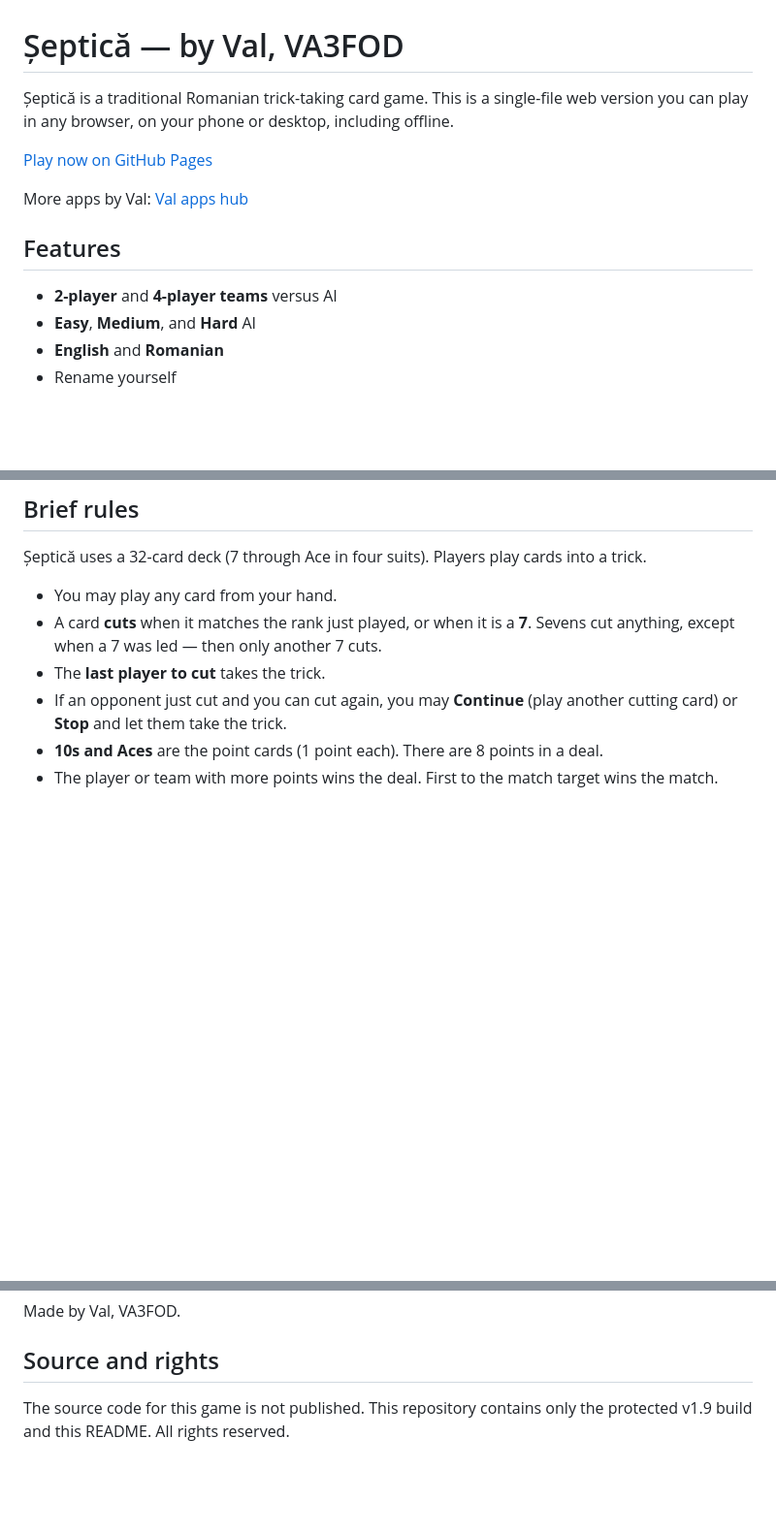
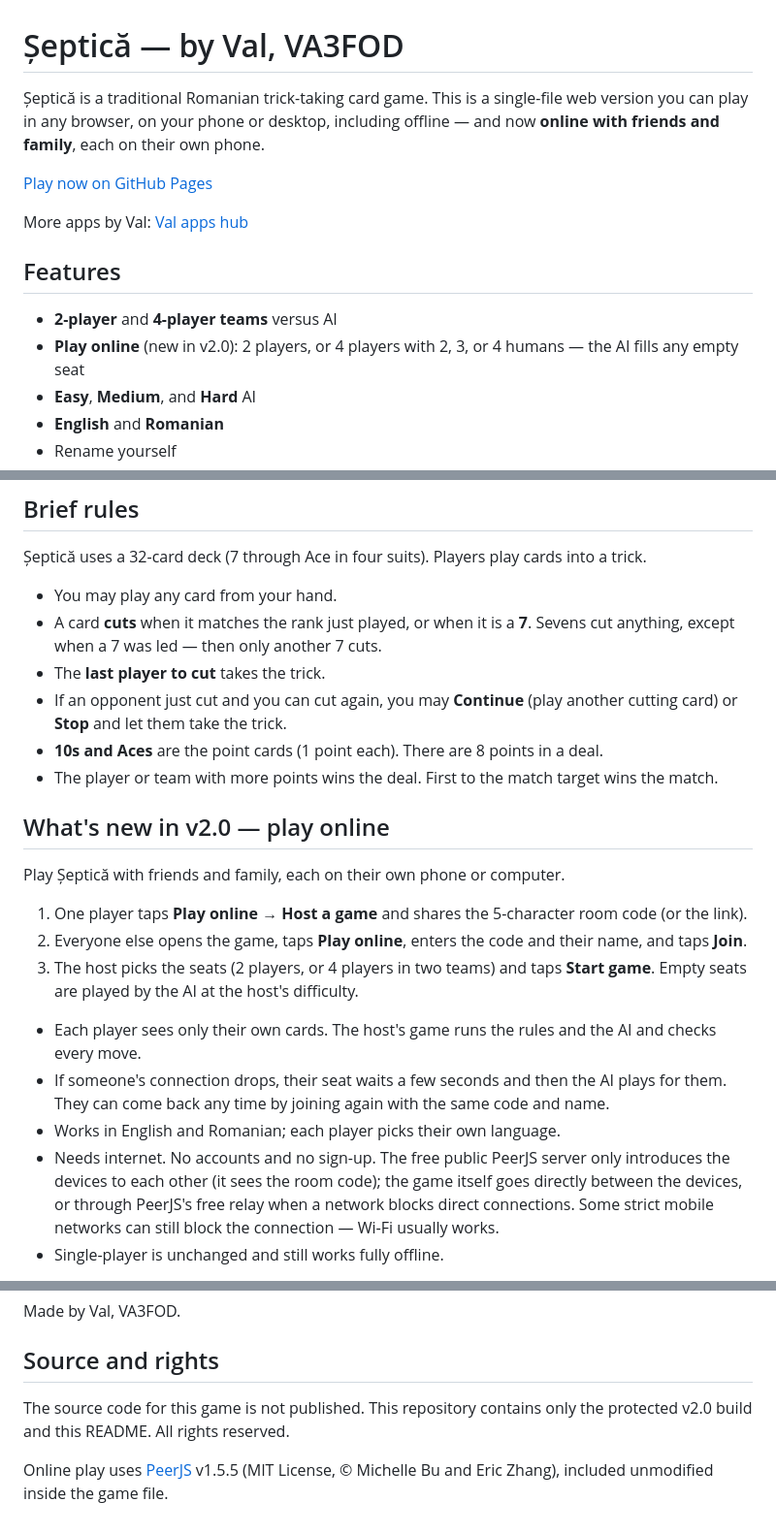
Before and after one commit to va3fod/Septica, a Markdown page: README.md, 3 parts joined by grey strips. Shown at 97% size. Drawn GitHub-style; blank space fills up the shorter version.

Commit message:
Șeptică v2.0: play online with friends (2p, or 4p with 2-4 humans; AI fills empty seats)

```diff
--- a/README.md
+++ b/README.md
@@ -1,6 +1,6 @@
 # Șeptică — by Val, VA3FOD
 
-Șeptică is a traditional Romanian trick-taking card game. This is a single-file web version you can play in any browser, on your phone or desktop, including offline.
+Șeptică is a traditional Romanian trick-taking card game. This is a single-file web version you can play in any browser, on your phone or desktop, including offline — and now **online with friends and family**, each on their own phone.
 
 [Play now on GitHub Pages](https://va3fod.github.io/Septica/)
 
@@ -9,6 +9,7 @@ More apps by Val: [Val apps hub](https://va3fod.github.io/)
 ## Features
 
 - **2-player** and **4-player teams** versus AI
+- **Play online** (new in v2.0): 2 players, or 4 players with 2, 3, or 4 humans — the AI fills any empty seat
 - **Easy**, **Medium**, and **Hard** AI
 - **English** and **Romanian**
 - Rename yourself
@@ -55,3 +56,17 @@ Piele — taking every card in the deal:
 - **10s and Aces** are the point cards (1 point each). There are 8 points in a deal.
 - The player or team with more points wins the deal. First to the match target wins the match.
 
+## What's new in v2.0 — play online
+
+Play Șeptică with friends and family, each on their own phone or computer.
+
+1. One player taps **Play online → Host a game** and shares the 5-character room code (or the link).
+2. Everyone else opens the game, taps **Play online**, enters the code and their name, and taps **Join**.
+3. The host picks the seats (2 players, or 4 players in two teams) and taps **Start game**. Empty seats are played by the AI at the host's difficulty.
+
+- Each player sees only their own cards. The host's game runs the rules and the AI and checks every move.
+- If someone's connection drops, their seat waits a few seconds and then the AI plays for them. They can come back any time by joining again with the same code and name.
+- Works in English and Romanian; each player picks their own language.
+- Needs internet. No accounts and no sign-up. The free public PeerJS server only introduces the devices to each other (it sees the room code); the game itself goes directly between the devices, or through PeerJS's free relay when a network blocks direct connections. Some strict mobile networks can still block the connection — Wi‑Fi usually works.
+- Single-player is unchanged and still works fully offline.
+
@@ -69,4 +90,6 @@ Made by Val, VA3FOD.
 
 ## Source and rights
 
-The source code for this game is not published. This repository contains only the protected v1.9 build and this README. All rights reserved.
+The source code for this game is not published. This repository contains only the protected v2.0 build and this README. All rights reserved.
+
+Online play uses [PeerJS](https://github.com/peers/peerjs) v1.5.5 (MIT License, © Michelle Bu and Eric Zhang), included unmodified inside the game file.
```
Also changed, not shown: other parts of README.md (+7 -1 lines), screenshots/online-lobby.png (added), 2 other files.
